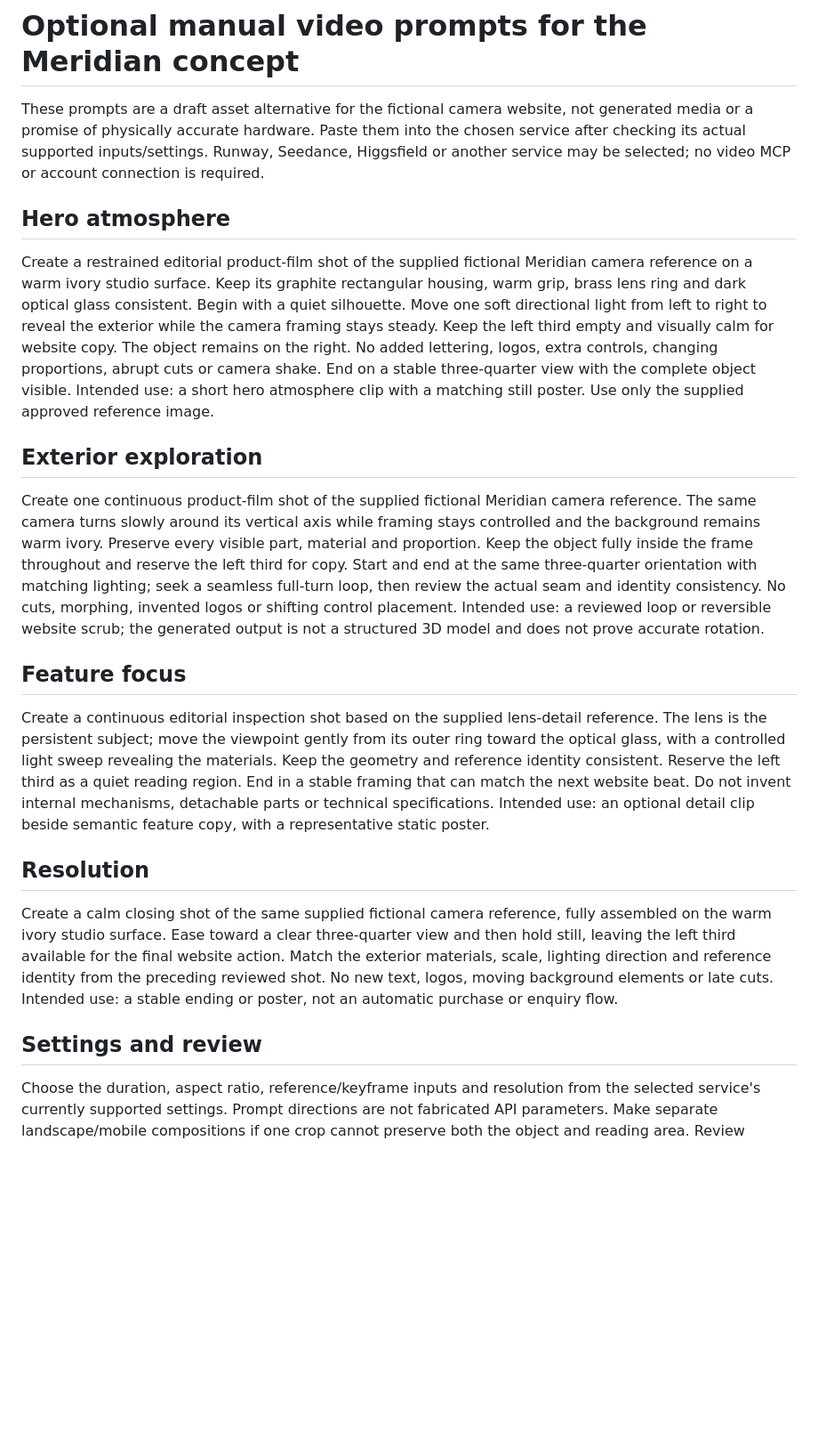
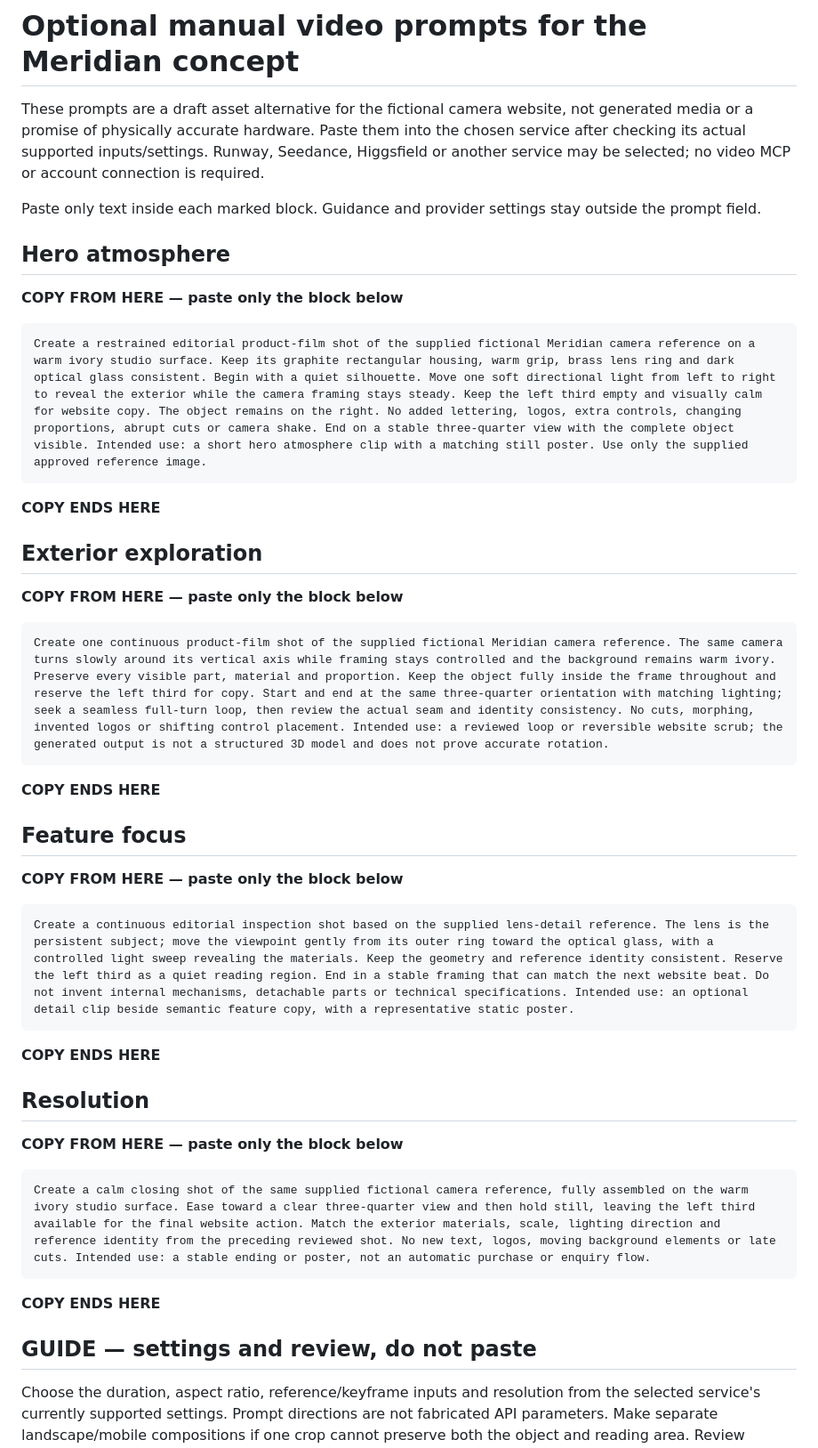
Before and after one commit to alvintayzhenwei/parallax-effect-pro, a Markdown page: examples/continuous-camera/video-prompts.md, the part around the change. Shown at 89% size. Rendered like a GitHub page; blank space fills up the shorter version.

Commit message:
docs: separate video prompt copy blocks from guidance

````diff
--- a/examples/continuous-camera/video-prompts.md
+++ b/examples/continuous-camera/video-prompts.md
@@ -2,23 +2,49 @@
 
 These prompts are a draft asset alternative for the fictional camera website, not generated media or a promise of physically accurate hardware. Paste them into the chosen service after checking its actual supported inputs/settings. Runway, Seedance, Higgsfield or another service may be selected; no video MCP or account connection is required.
 
+Paste only text inside each marked block. Guidance and provider settings stay outside the prompt field.
+
 ## Hero atmosphere
 
+**COPY FROM HERE — paste only the block below**
+
+```text
 Create a restrained editorial product-film shot of the supplied fictional Meridian camera reference on a warm ivory studio surface. Keep its graphite rectangular housing, warm grip, brass lens ring and dark optical glass consistent. Begin with a quiet silhouette. Move one soft directional light from left to right to reveal the exterior while the camera framing stays steady. Keep the left third empty and visually calm for website copy. The object remains on the right. No added lettering, logos, extra controls, changing proportions, abrupt cuts or camera shake. End on a stable three-quarter view with the complete object visible. Intended use: a short hero atmosphere clip with a matching still poster. Use only the supplied approved reference image.
+```
+
+**COPY ENDS HERE**
 
 ## Exterior exploration
 
+**COPY FROM HERE — paste only the block below**
+
+```text
 Create one continuous product-film shot of the supplied fictional Meridian camera reference. The same camera turns slowly around its vertical axis while framing stays controlled and the background remains warm ivory. Preserve every visible part, material and proportion. Keep the object fully inside the frame throughout and reserve the left third for copy. Start and end at the same three-quarter orientation with matching lighting; seek a seamless full-turn loop, then review the actual seam and identity consistency. No cuts, morphing, invented logos or shifting control placement. Intended use: a reviewed loop or reversible website scrub; the generated output is not a structured 3D model and does not prove accurate rotation.
+```
+
+**COPY ENDS HERE**
 
 ## Feature focus
 
+**COPY FROM HERE — paste only the block below**
+
+```text
 Create a continuous editorial inspection shot based on the supplied lens-detail reference. The lens is the persistent subject; move the viewpoint gently from its outer ring toward the optical glass, with a controlled light sweep revealing the materials. Keep the geometry and reference identity consistent. Reserve the left third as a quiet reading region. End in a stable framing that can match the next website beat. Do not invent internal mechanisms, detachable parts or technical specifications. Intended use: an optional detail clip beside semantic feature copy, with a representative static poster.
+```
+
+**COPY ENDS HERE**
 
 ## Resolution
 
+**COPY FROM HERE — paste only the block below**
+
+```text
 Create a calm closing shot of the same supplied fictional camera reference, fully assembled on the warm ivory studio surface. Ease toward a clear three-quarter view and then hold still, leaving the left third available for the final website action. Match the exterior materials, scale, lighting direction and reference identity from the preceding reviewed shot. No new text, logos, moving background elements or late cuts. Intended use: a stable ending or poster, not an automatic purchase or enquiry flow.
+```
 
-## Settings and review
+**COPY ENDS HERE**
+
+## GUIDE — settings and review, do not paste
 
 Choose the duration, aspect ratio, reference/keyframe inputs and resolution from the selected service's currently supported settings. Prompt directions are not fabricated API parameters. Make separate landscape/mobile compositions if one crop cannot preserve both the object and reading area. Review start/end continuity, reference fidelity, loop joins, crop and reverse-seek comprehension. The host prepares a web-optimized export, poster and tested playback strategy in its existing stack.
 
````
Also changed, not shown: 1 other file.
